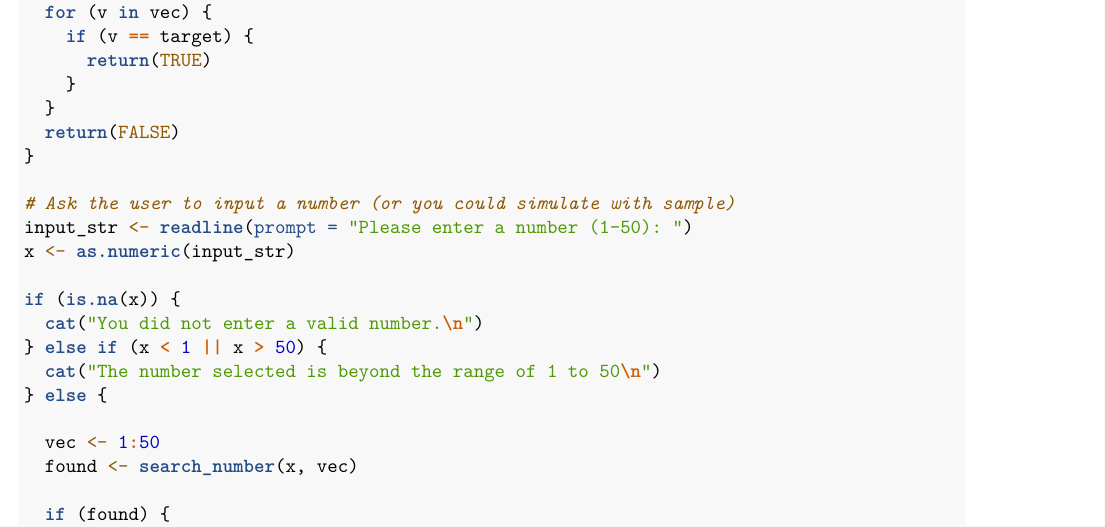
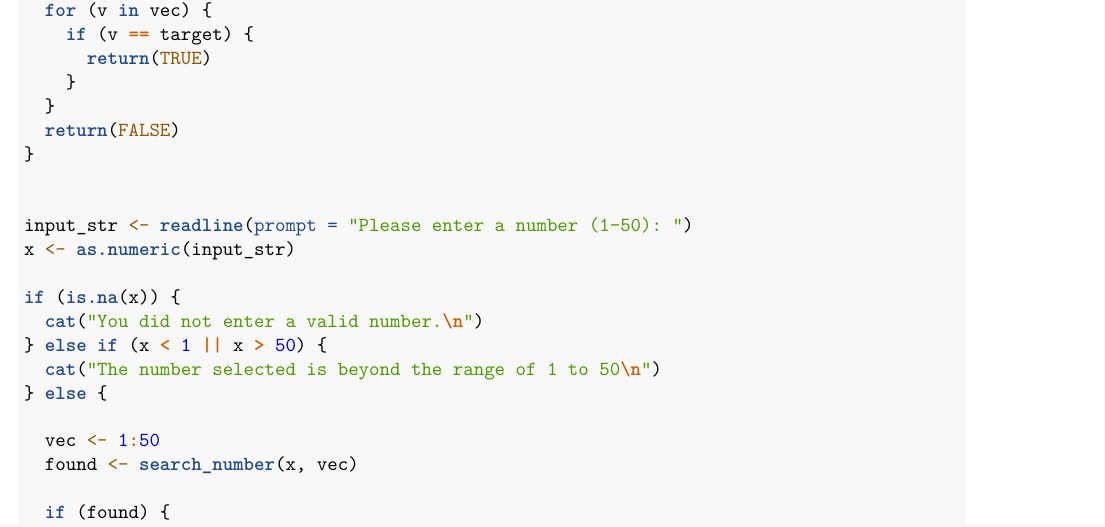
Before and after one commit to michaelsimpron-ops/CS101Simpron, an R Markdown document (CS101_Simpron/RWorksheets/RWorksheet_simpron#4a.Rmd): part of page 7 of 9, cut so that both start at the same text. Rendered offline with R 4.5, knitr and Pandoc, then LaTeX, with nearby package versions; some code elsewhere in the file could not run offline.

Commit message:
updated this file

```diff
--- a/CS101_Simpron/RWorksheets/RWorksheet_simpron#4a.Rmd
+++ b/CS101_Simpron/RWorksheets/RWorksheet_simpron#4a.Rmd
@@ -103,7 +103,7 @@ search_number <- function(target, vec) {
   return(FALSE)
 }
 
-# Ask the user to input a number (or you could simulate with sample)
+
 input_str <- readline(prompt = "Please enter a number (1-50): ")
 x <- as.numeric(input_str)
 
```
Also changed, not shown: CS101_Simpron/RWorksheets/RWorksheet_simpron-4a.pdf.
